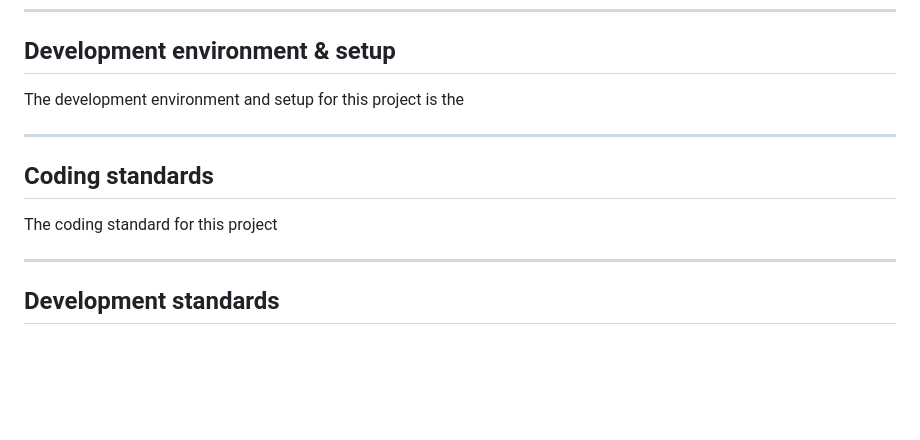
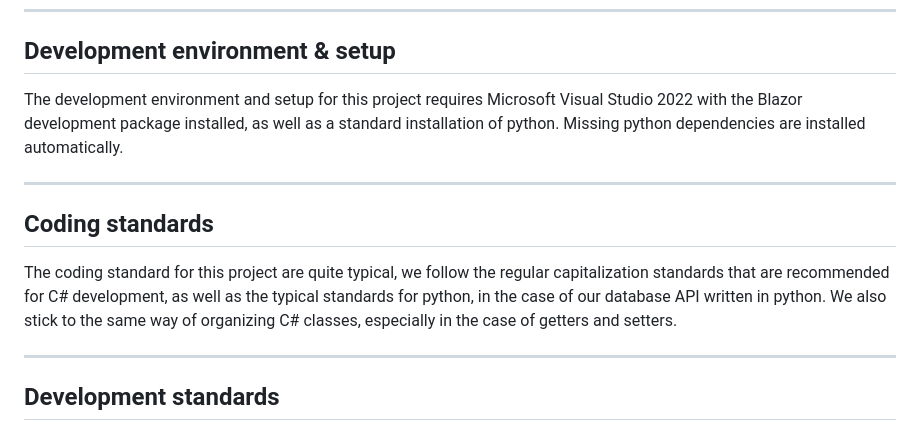
Before and after one commit to MagicMagoogul/student_tracker, a Markdown page: Dev_Manual.md, the part around the change. Drawn GitHub-style; blank space fills up the shorter version.

Commit message:
Updated dev manual coding standards and dev environment and setup

```diff
--- a/Dev_Manual.md
+++ b/Dev_Manual.md
@@ -6,11 +6,11 @@
     -
 ---
 ## Development environment & setup
-The development environment and setup for this project is the
+The development environment and setup for this project requires Microsoft Visual Studio 2022 with the Blazor development package installed, as well as a standard installation of python. Missing python dependencies are installed automatically.
 
 ---
 ## Coding standards
-The coding standard for this project
+The coding standard for this project are quite typical, we follow the regular capitalization standards that are recommended for C# development, as well as the typical standards for python, in the case of our database API written in python. We also stick to the same way of organizing C# classes, especially in the case of getters and setters.
 
 ---
 ## Development standards
```
